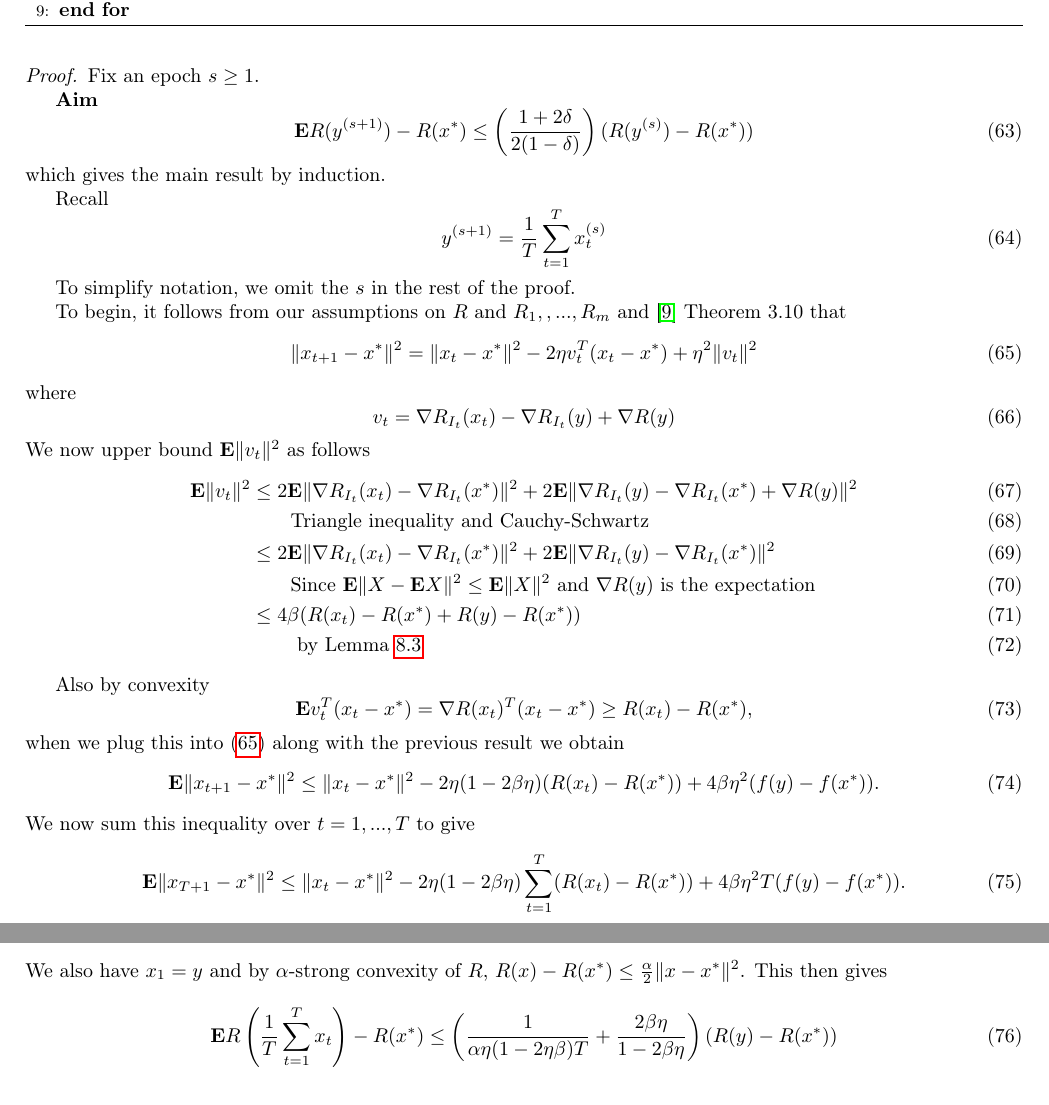
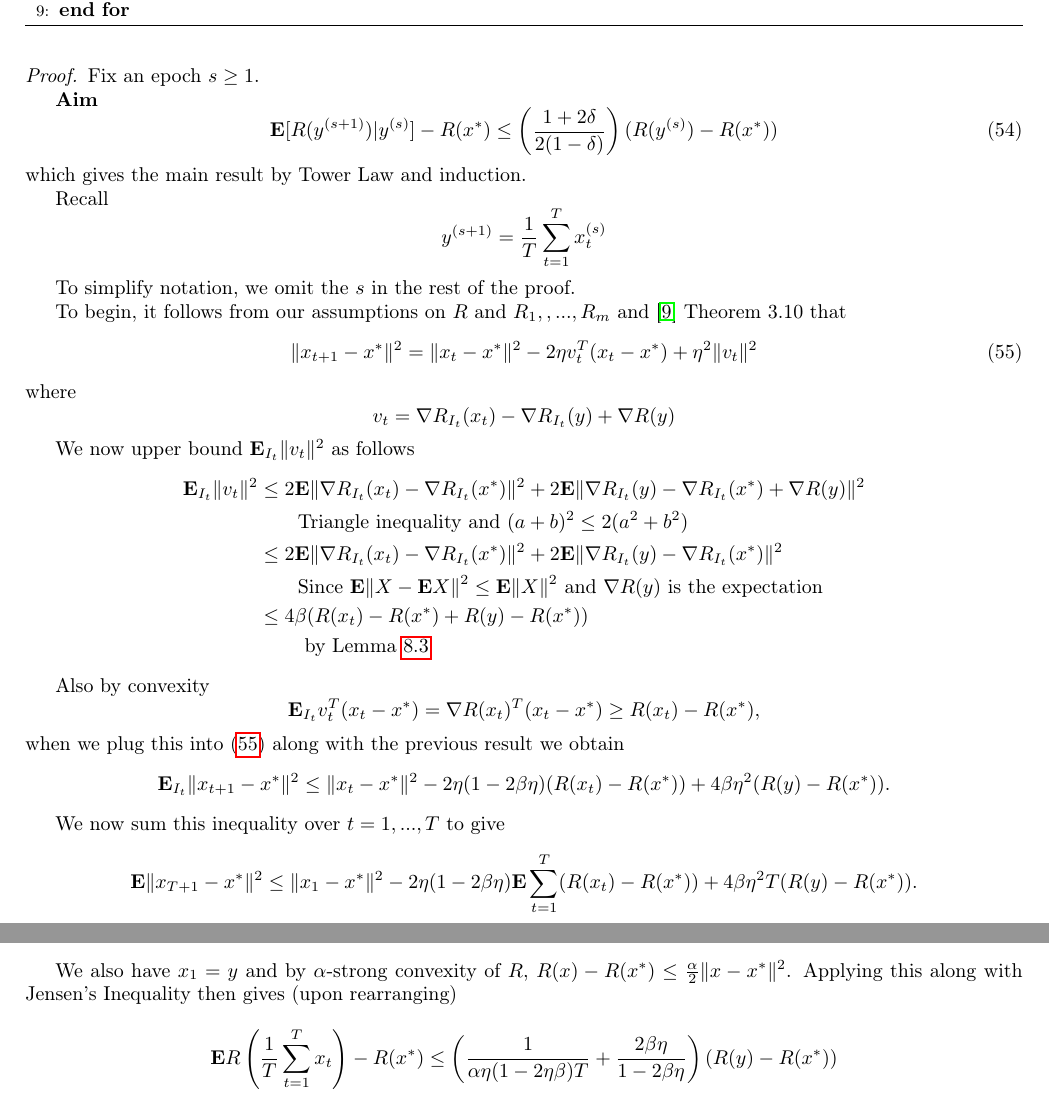
Before and after one commit to damaru2/optimization17, a LaTeX document (optimization17.tex, which reads 8_Stochastic_oracle_model.tex): two parts of pages 56 and 57 of 58, joined at a grey line, cut so that both start at the same text. Compiled offline with pdfLaTeX.

Commit message:
Corrections to Theorem 8.4

```diff
--- a/8_Stochastic_oracle_model.tex
+++ b/8_Stochastic_oracle_model.tex
@@ -205,14 +212,14 @@ Fix an epoch $s \ge 1$.
 \textbf{Aim}
 \begin{equation}
 	\label{eqn:aim}
-	\E R(y^{(s+1)}) - R(x^*) \le \left(\frac{1+2\delta}{2(1-\delta)}\right) (R(y^{(s)}) - R(x^*))
+	\E [R(y^{(s+1)})|y^{(s)}] - R(x^*) \le \left(\frac{1+2\delta}{2(1-\delta)}\right) (R(y^{(s)}) - R(x^*))
 \end{equation}
-which gives the main result by induction.
+which gives the main result by Tower Law and induction.
 
 Recall
-\begin{equation}
+\begin{equation*}
 	y^{(s+1)} = \frac{1}{T}\sum_{t=1}^T x_t^{(s)}
-\end{equation}
+\end{equation*}
 
 To simplify notation, we omit the $s$ in the rest of the proof.
 
@@ -222,35 +229,39 @@ To begin, it follows from our assumptions on $R$ and $R_1, , ..., R_m$ and \cite
 	\|x_{t+1} - x^*\|^2 = \|x_t - x^*\|^2 - 2\eta v_t^T(x_t - x^*) + \eta^2\|v_t\|^2
 \end{equation}
 where
-\begin{equation}
+\begin{equation*}
 	v_t = \nabla R_{I_t}(x_t) - \nabla R_{I_t}(y) + \nabla R(y)
-\end{equation}
-We now upper bound $\E \|v_t\|^2$ as follows
-\begin{align}
-	\E \|v_t\|^2 &\le 2\E \|\nabla R_{I_t}(x_t) - \nabla R_{I_t}(x^*)\|^2 + 2\E \|\nabla R_{I_t}(y) - \nabla R_{I_t}(x^*) + \nabla R(y)\|^2 \\
-	& \qquad \text{Triangle inequality and Cauchy-Schwartz} \\
+\end{equation*}
+
+We now upper bound $\E_{I_t} \|v_t\|^2$ as follows
+\begin{align*}
+	\E_{I_t} \|v_t\|^2 &\le 2\E \|\nabla R_{I_t}(x_t) - \nabla R_{I_t}(x^*)\|^2 + 2\E \|\nabla R_{I_t}(y) - \nabla R_{I_t}(x^*) + \nabla R(y)\|^2 \\
+	& \qquad \text{Triangle inequality and } (a+b)^2 \le 2(a^2 + b^2) \\
 	& \le 2\E \|\nabla R_{I_t}(x_t) - \nabla R_{I_t}(x^*)\|^2 + 2\E \|\nabla R_{I_t}(y) - \nabla R_{I_t}(x^*)\|^2 \\
 	& \qquad \text{Since } \E \|X - \E X\|^2 \le \E \|X\|^2 \text{ and } \nabla R(y) \text{ is the expectation} \\
 	& \le 4\beta(R (x_t) - R(x^*) + R(y) - R(x^*))\\
 	& \qquad \text{ by Lemma \ref{lemma:randsmoothbound}}
-\end{align}
+\end{align*}
 
 Also by convexity
-\begin{equation}
-	\E v_t^T(x_t - x^*) = \nabla R(x_t)^T(x_t - x^*) \ge R(x_t) - R(x^*),
-\end{equation}
+\begin{equation*}
+	\E_{I_t} v_t^T(x_t - x^*) = \nabla R(x_t)^T(x_t - x^*) \ge R(x_t) - R(x^*),
+\end{equation*}
 when we plug this into \eqref{eqn:vbound} along with the previous result we obtain
-\begin{equation}
-	\E \|x_{t+1} - x^*\|^2 \le \|x_t-x^*\|^2 - 2\eta (1 - 2\beta \eta)(R(x_t) - R(x^*))+ 4\beta \eta^2 (f(y) - f(x^*)).
-\end{equation}
+\begin{equation*}
+	\E_{I_t} \|x_{t+1} - x^*\|^2 \le \|x_t-x^*\|^2 - 2\eta (1 - 2\beta \eta)(R(x_t) - R(x^*))+ 4\beta \eta^2 (R(y) - R(x^*)).
+\end{equation*}
+
 We now sum this inequality over $t=1, ..., T$ to give
-\begin{equation}
-	\E \|x_{T+1} - x^*\|^2 \le \|x_t-x^*\|^2 - 2\eta (1 - 2\beta \eta) \sum_{t=1}^T(R(x_t) - R(x^*))+ 4\beta \eta^2 T(f(y) - f(x^*)).
-\end{equation}
-We also have $x_1= y$ and by $\alpha$-strong convexity of $R$, $R(x) - R(x^*) \le \frac{\alpha}{2}\|x - x^*\|^2$. This then gives
-\begin{equation}
-	\E R\left(\frac{1}{T}\sum_{t=1}^T x_t \right) - R(x^*) \le \left(\frac{1}{\alpha \eta (1 - 2\eta \beta)T} + \frac{2\beta \eta}{1 - 2\beta \eta} \right)(R(y) - R(x^*))
-\end{equation}
+\begin{equation*}
+	\E \|x_{T+1} - x^*\|^2 \le \|x_1-x^*\|^2 - 2\eta (1 - 2\beta \eta) \E \sum_{t=1}^T(R(x_t) - R(x^*))+ 4\beta \eta^2 T(R(y) - R(x^*)).
+\end{equation*}
+
+We also have $x_1= y$ and by $\alpha$-strong convexity of $R$, $R(x) - R(x^*) \le \frac{\alpha}{2}\|x - x^*\|^2$. Applying this along with Jensen's Inequality  then gives (upon rearranging)
+\begin{equation*}
+	\E R\left(\frac{1}{T}\sum_{t=1}^T x_t \right) - R(x^*)  \le  \left(\frac{1}{\alpha \eta (1 - 2\eta \beta)T} + \frac{2\beta \eta}{1 - 2\beta \eta} \right)(R(y) - R(x^*))
+\end{equation*}
+
 Using $\eta = \delta/2\beta$ and $T = 4\kappa/\delta$ we have \eqref{eqn:aim} and the result follows.
 
 \end{proof}
```
Also changed, not shown: optimization17.pdf, 8_Stochastic_oracle_model.tex (55 more changed lines).
